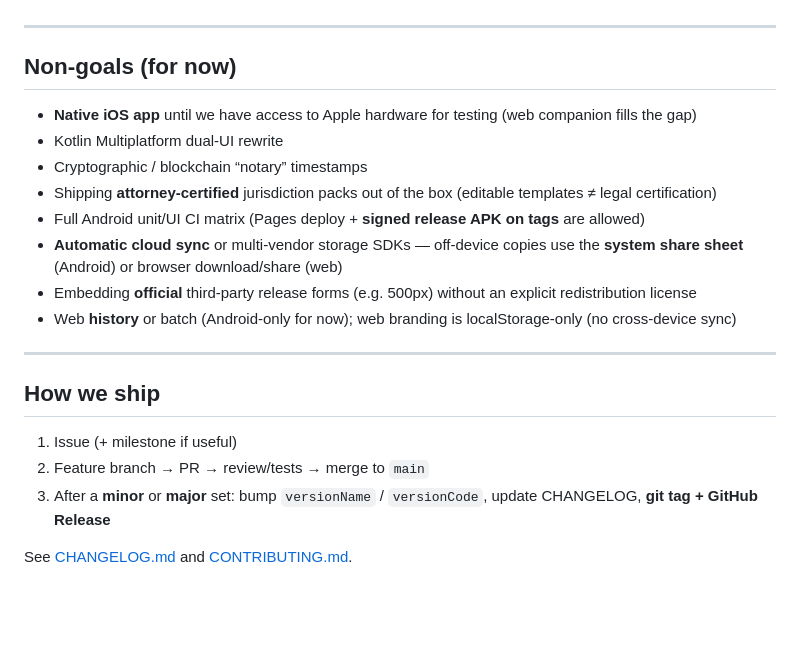
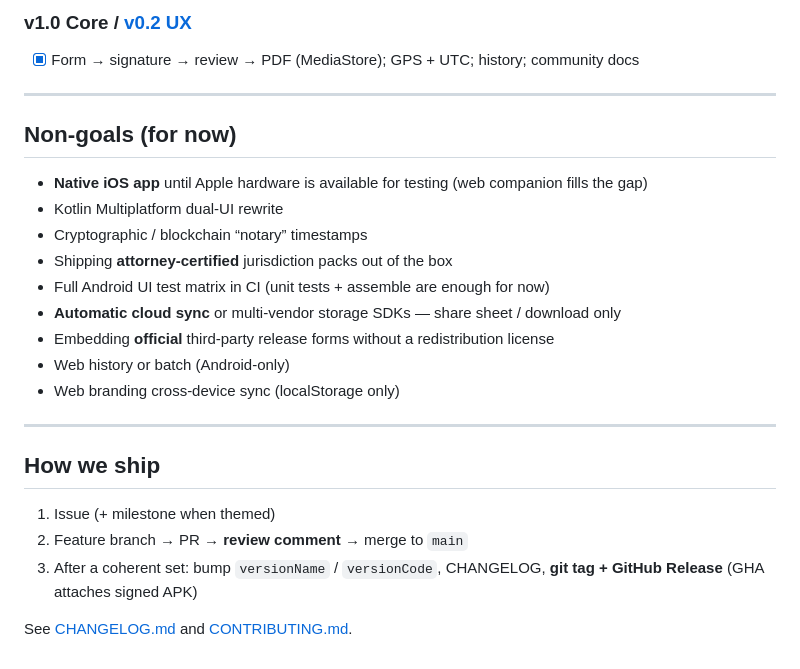
Before and after one commit to ArianAr/ReleaseCanvas, a Markdown page: ROADMAP.md, the part around one of its changes. Drawn GitHub-style; blank space fills up the shorter version.

```diff
--- a/ROADMAP.md
+++ b/ROADMAP.md
@@ -90,23 +112,27 @@ _No unapproved items. Propose additions before filing issues or editing this sec
+### v1.0 Core / [v0.2 UX](https://github.com/ArianAr/ReleaseCanvas/milestone/1)
+
+- [x] Form → signature → review → PDF (MediaStore); GPS + UTC; history; community docs
 
 ---
 
 ## Non-goals (for now)
 
-- **Native iOS app** until we have access to Apple hardware for testing (web companion fills the gap)
+- **Native iOS app** until Apple hardware is available for testing (web companion fills the gap)
 - Kotlin Multiplatform dual-UI rewrite
 - Cryptographic / blockchain “notary” timestamps
-- Shipping **attorney-certified** jurisdiction packs out of the box (editable templates ≠ legal certification)
-- Full Android unit/UI CI matrix (Pages deploy + **signed release APK on tags** are allowed)
-- **Automatic cloud sync** or multi-vendor storage SDKs — off-device copies use the **system share sheet** (Android) or browser download/share (web)
-- Embedding **official** third-party release forms (e.g. 500px) without an explicit redistribution license
-- Web **history** or batch (Android-only for now); web branding is localStorage-only (no cross-device sync)
+- Shipping **attorney-certified** jurisdiction packs out of the box
+- Full Android UI test matrix in CI (unit tests + assemble are enough for now)
+- **Automatic cloud sync** or multi-vendor storage SDKs — share sheet / download only
+- Embedding **official** third-party release forms without a redistribution license
+- Web history or batch (Android-only)
+- Web branding cross-device sync (localStorage only)
 
 ---
 
 ## How we ship
 
-1. Issue (+ milestone if useful)
-2. Feature branch → PR → review/tests → merge to `main`
-3. After a **minor** or **major** set: bump `versionName` / `versionCode`, update CHANGELOG, **git tag + GitHub Release**
+1. Issue (+ milestone when themed)
+2. Feature branch → PR → **review comment** → merge to `main`
+3. After a coherent set: bump `versionName` / `versionCode`, CHANGELOG, **git tag + GitHub Release** (GHA attaches signed APK)
 
 See [CHANGELOG.md](CHANGELOG.md) and [CONTRIBUTING.md](CONTRIBUTING.md).
```
Also changed, not shown: other parts of ROADMAP.md (+88 -66 lines).
